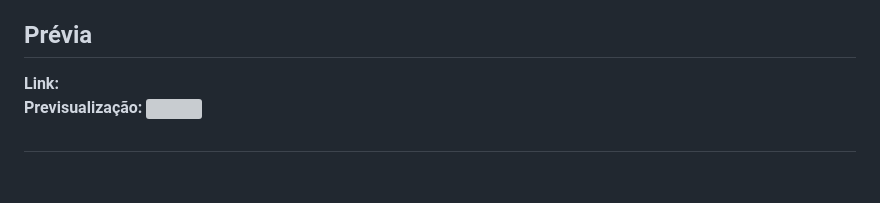
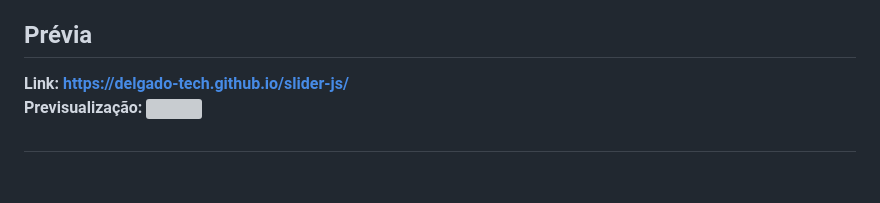
Before and after one commit to Delgado-tech/slider-js, a Markdown page: README.md, the part around the change. Rendered like a GitHub page; grey boxes are pictures that could not be loaded.

```diff
--- a/README.md
+++ b/README.md
@@ -10,7 +10,7 @@
 <p>Para o uso do código de maneira livre é necessário o utilizador informar os créditos do autor (Leonardo Delgado), caso tenha sido feita qualquer modificação no código informar junto aos créditos (ex.: <code>Slider.js by: Leonardo Delgado. The original code has modifications.</code>)</p>
 
 <h2>Prévia</h2>
-<b>Link: </b> <br>
+<b>Link: <a href="https://delgado-tech.github.io/slider-js/" target="_blank">https://delgado-tech.github.io/slider-js/</a></b> <br>
 <b>Previsualização:</b>
 <img src="https://github.com/Delgado-tech/slider-js/assets/60985347/1a75ee6d-d55a-43dd-a4c2-9281835894d5">
 
```
